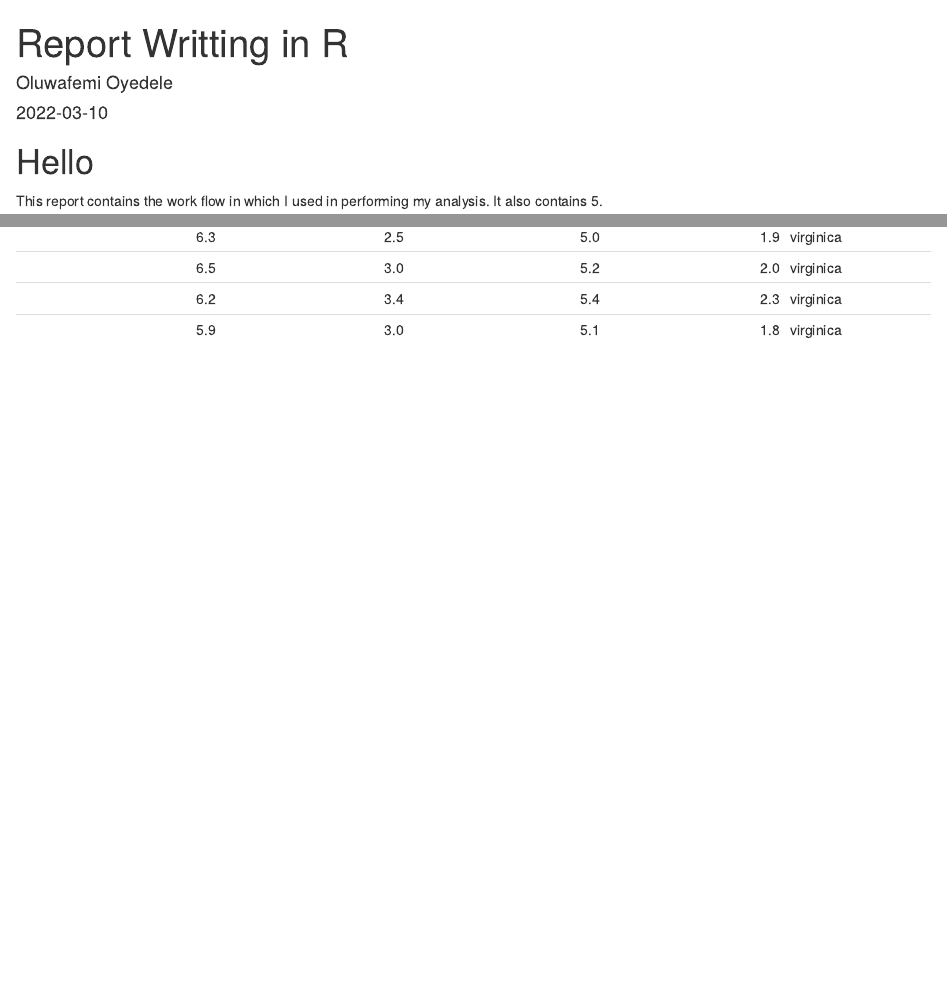
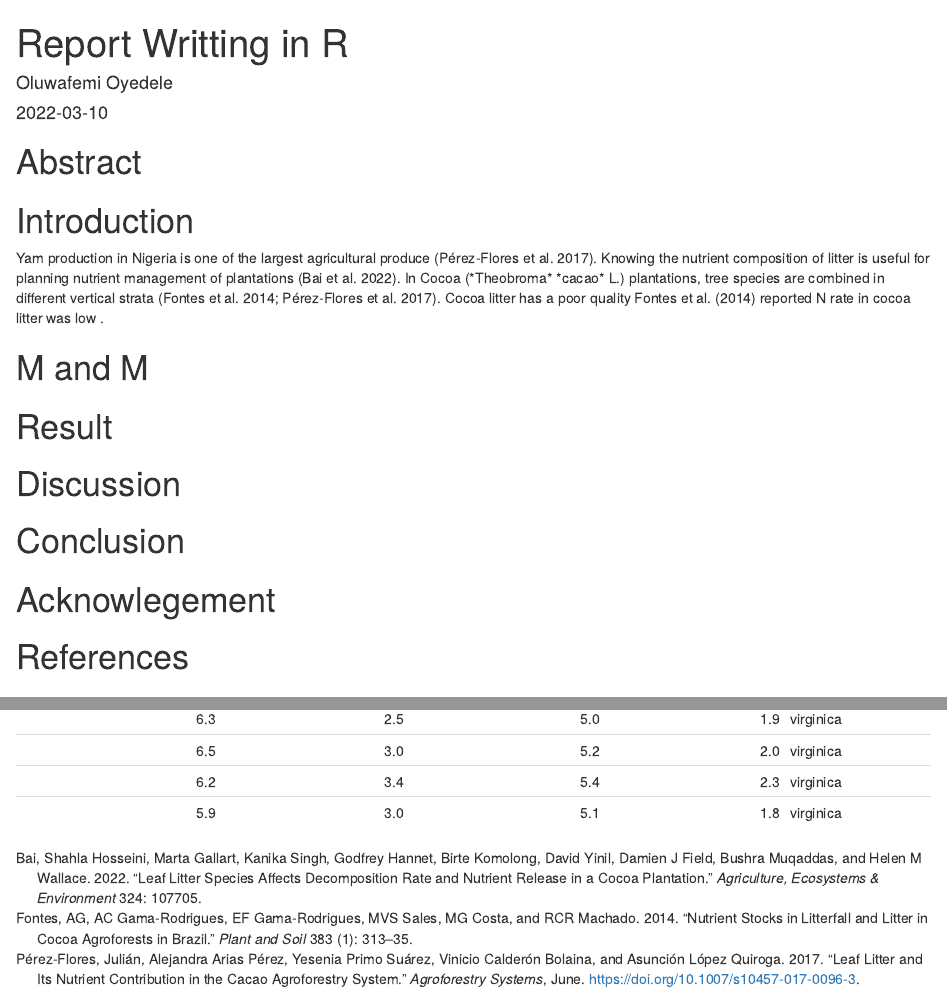
Before and after one commit to BB1464/Introduction-to-R-Training, an R Markdown document (Script/Report Writting Demo.Rmd): the page in a window 1100 px wide, from its top, and a second part further down, joined at a grey line. Rendered offline with R 4.5, knitr and Pandoc, with nearby package versions.

Commit message:
Added report writting script for today

````diff
--- a/Script/Report Writting Demo.Rmd
+++ b/Script/Report Writting Demo.Rmd
@@ -6,4 +7,24 @@ output: html_document
 ---
+
+# Abstract
+
+# Introduction
+
+Yam production in Nigeria is one of the largest agricultural produce [@pérez-flores2017a]. Knowing the nutrient composition of litter is useful for planning nutrient management of plantations [@bai2022leaf]. In Cocoa (\*Theobroma\* \*cacao\* L.) plantations, tree species are combined in different vertical strata [@fontes2014nutrient; @pérez-flores2017a]. Cocoa litter has a poor quality @fontes2014nutrient reported N rate in cocoa litter was low .
+
+# M and M
+
+# Result
+
+# Discussion
+
+# Conclusion
+
+# Acknowlegement
+
+\n
+
+# References
 
 ```{r setup, include=FALSE}
 plot(iris$Sepal.Length,iris$Sepal.Width)
--- /dev/null
+++ b/Script/references.bib
@@ -0,0 +1,36 @@
+
+@article{pérez-flores2017a,
+	title = {Leaf litter and its nutrient contribution in the cacao agroforestry system},
+	author = {{Pérez-Flores}, {Julián} and {Pérez}, Alejandra Arias and {Suárez}, Yesenia Primo and Bolaina, {Vinicio Calderón} and Quiroga, {Asunción López}},
+	year = {2017},
+	month = {06},
+	date = {2017-06-15},
+	journal = {Agroforestry Systems},
+	doi = {10.1007/s10457-017-0096-3},
+	url = {http://dx.doi.org/10.1007/s10457-017-0096-3},
+	langid = {en}
+}
+
+
+@article{bai2022leaf,
+  title={Leaf litter species affects decomposition rate and nutrient release in a cocoa plantation},
+  author={Bai, Shahla Hosseini and Gallart, Marta and Singh, Kanika and Hannet, Godfrey and Komolong, Birte and Yinil, David and Field, Damien J and Muqaddas, Bushra and Wallace, Helen M},
+  journal={Agriculture, Ecosystems \& Environment},
+  volume={324},
+  pages={107705},
+  year={2022},
+  publisher={Elsevier}
+}
+
+
+
+@article{fontes2014nutrient,
+  title={Nutrient stocks in litterfall and litter in cocoa agroforests in Brazil},
+  author={Fontes, AG and Gama-Rodrigues, AC and Gama-Rodrigues, EF and Sales, MVS and Costa, MG and Machado, RCR},
+  journal={Plant and soil},
+  volume={383},
+  number={1},
+  pages={313--335},
+  year={2014},
+  publisher={Springer}
+}
````
Also changed, not shown: Script/Report-Writting-Demo.html, Script/Report Writting Demo.Rmd (14 more changed lines).
